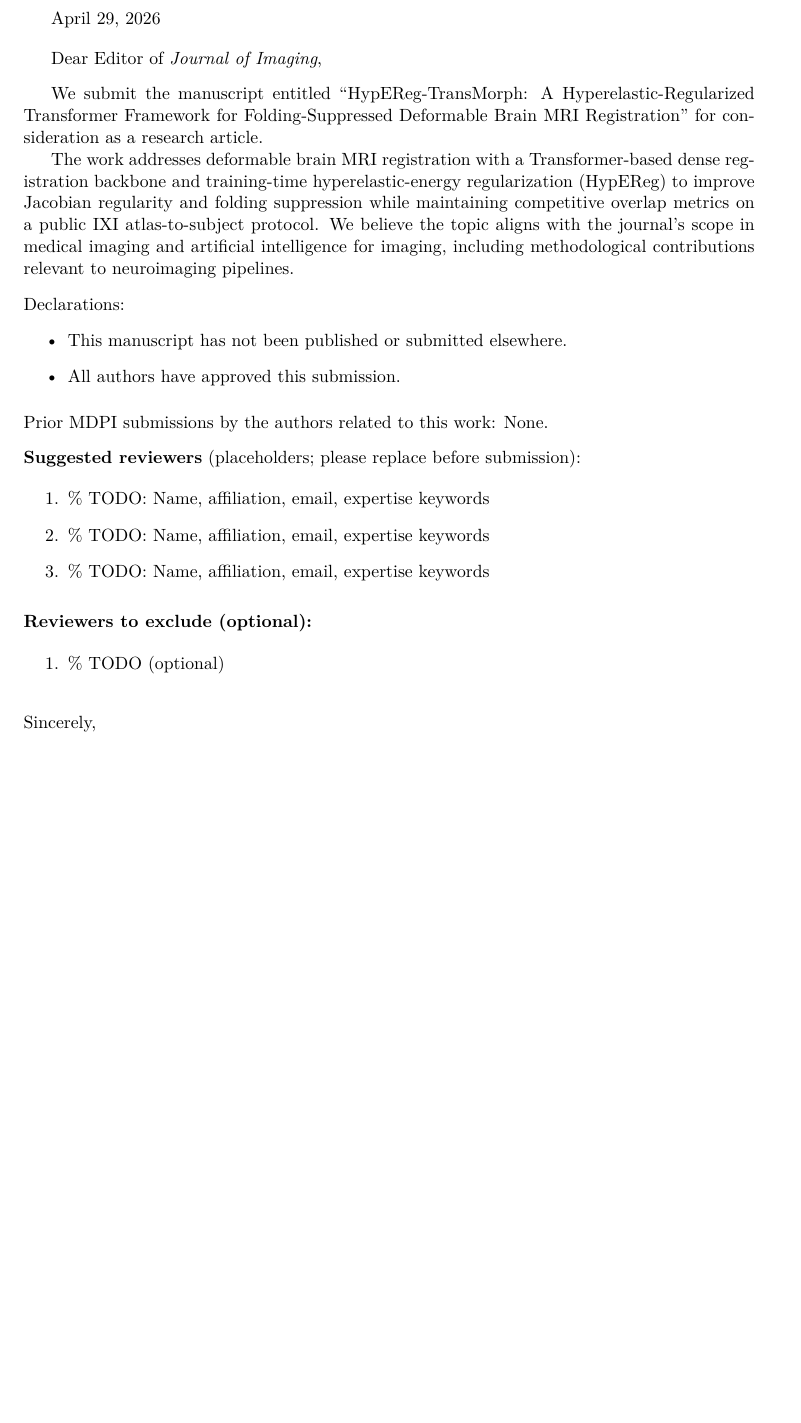
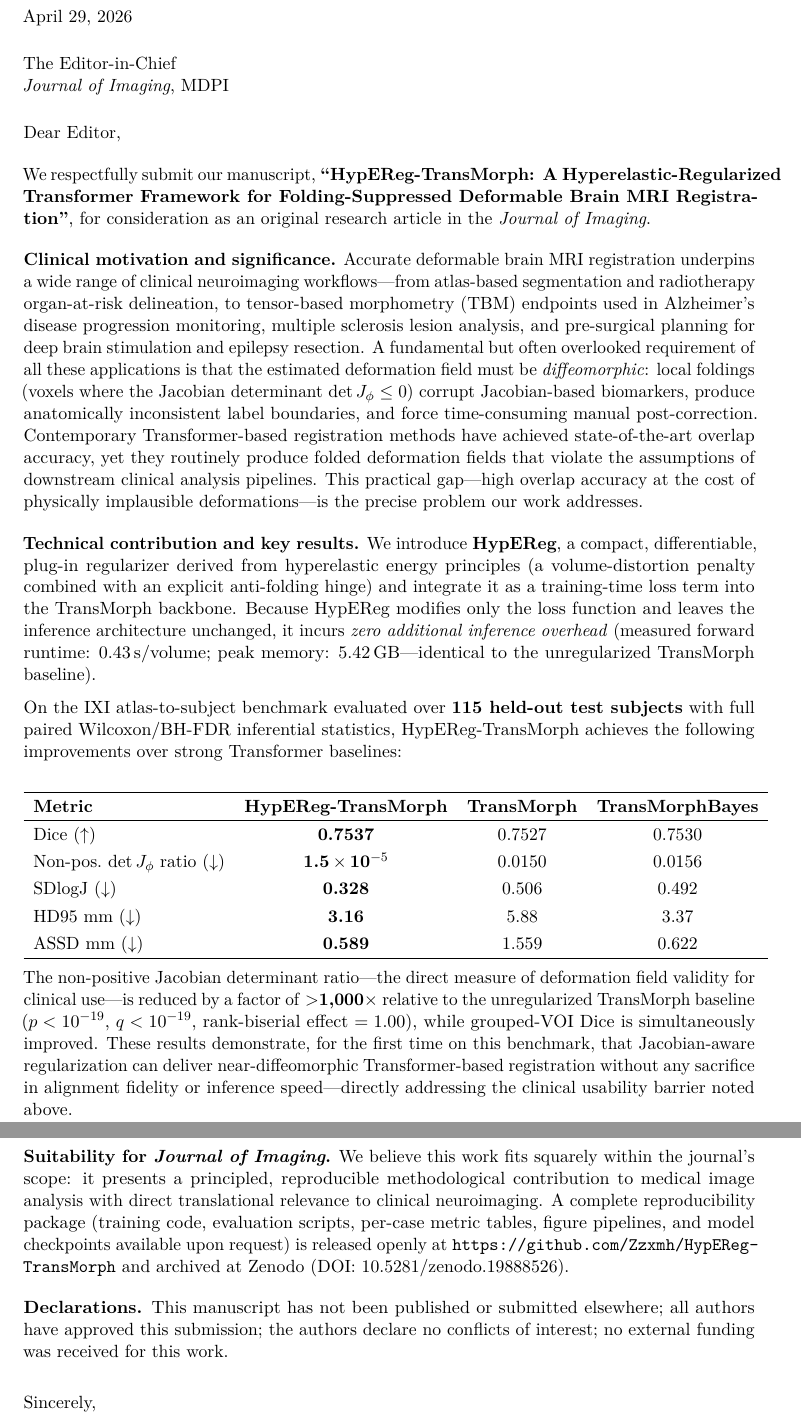
Before and after one commit to Zzxmh/HypEReg-Transmorph, a LaTeX document (draft/cover_letter.tex): part of the page before the commit and two parts of pages 1 and 2 of 2 after it, the two joined at a grey line, cut so that both start at the same text, the shorter picture padded with empty space. Compiled offline with pdfLaTeX.

Commit message:
Rewrite cover letter: clinical framing, key metrics table, concise 2-page format
Made-with: Cursor

```diff
--- a/draft/cover_letter.tex
+++ b/draft/cover_letter.tex
@@ -10,47 +12,54 @@
 
 \today
 
-\vspace{1em}
+\vspace{0.8em}
 
-Dear Editor of \textit{Journal of Imaging},
+\noindent The Editor-in-Chief\\
+\textit{Journal of Imaging}, MDPI
 
-\vspace{0.75em}
+\vspace{0.8em}
 
-We submit the manuscript entitled ``HypEReg-TransMorph: A Hyperelastic-Regularized Transformer Framework for Folding-Suppressed Deformable Brain MRI Registration'' for consideration as a research article.
-
-The work addresses deformable brain MRI registration with a Transformer-based dense registration backbone and training-time hyperelastic-energy regularization (HypEReg) to improve Jacobian regularity and folding suppression while maintaining competitive overlap metrics on a public IXI atlas-to-subject protocol. We believe the topic aligns with the journal's scope in medical imaging and artificial intelligence for imaging, including methodological contributions relevant to neuroimaging pipelines.
-
-\vspace{0.75em}
-
-\noindent Declarations:
-\begin{itemize}
-\item This manuscript has not been published or submitted elsewhere.
-\item All authors have approved this submission.
-\end{itemize}
+\noindent Dear Editor,
 
 \vspace{0.5em}
 
-\noindent Prior MDPI submissions by the authors related to this work: None.
-
-\vspace{0.75em}
-
-\noindent\textbf{Suggested reviewers} (placeholders; please replace before submission):
-
-\begin{enumerate}
-\item \% TODO: Name, affiliation, email, expertise keywords
-\item \% TODO: Name, affiliation, email, expertise keywords
-\item \% TODO: Name, affiliation, email, expertise keywords
-\end{enumerate}
+We respectfully submit our manuscript, \textbf{``HypEReg-TransMorph: A Hyperelastic-Regularized Transformer Framework for Folding-Suppressed Deformable Brain MRI Registration''}, for consideration as an original research article in the \textit{Journal of Imaging}.
 
 \vspace{0.5em}
+\noindent\textbf{Clinical motivation and significance.}
+Accurate deformable brain MRI registration underpins a wide range of clinical neuroimaging workflows---from atlas-based segmentation and radiotherapy organ-at-risk delineation, to tensor-based morphometry (TBM) endpoints used in Alzheimer's disease progression monitoring, multiple sclerosis lesion analysis, and pre-surgical planning for deep brain stimulation and epilepsy resection. A fundamental but often overlooked requirement of all these applications is that the estimated deformation field must be \emph{diffeomorphic}: local foldings (voxels where the Jacobian determinant $\det J_\phi \le 0$) corrupt Jacobian-based biomarkers, produce anatomically inconsistent label boundaries, and force time-consuming manual post-correction. Contemporary Transformer-based registration methods have achieved state-of-the-art overlap accuracy, yet they routinely produce folded deformation fields that violate the assumptions of downstream clinical analysis pipelines. This practical gap---high overlap accuracy at the cost of physically implausible deformations---is the precise problem our work addresses.
 
-\noindent\textbf{Reviewers to exclude (optional):}
+\vspace{0.5em}
+\noindent\textbf{Technical contribution and key results.}
+We introduce \textbf{HypEReg}, a compact, differentiable, plug-in regularizer derived from hyperelastic energy principles (a volume-distortion penalty combined with an explicit anti-folding hinge) and integrate it as a training-time loss term into the TransMorph backbone. Because HypEReg modifies only the loss function and leaves the inference architecture unchanged, it incurs \emph{zero additional inference overhead} (measured forward runtime: 0.43\,s/volume; peak memory: 5.42\,GB---identical to the unregularized TransMorph baseline).
 
-\begin{enumerate}
-\item \% TODO (optional)
-\end{enumerate}
+On the IXI atlas-to-subject benchmark evaluated over \textbf{115 held-out test subjects} with full paired Wilcoxon/BH-FDR inferential statistics, HypEReg-TransMorph achieves the following improvements over strong Transformer baselines:
+
+\begin{center}
+\renewcommand{\arraystretch}{1.25}
+\begin{tabular}{lccc}
+\hline
+\textbf{Metric} & \textbf{HypEReg-TransMorph} & \textbf{TransMorph} & \textbf{TransMorphBayes}\\
+\hline
+Dice ($\uparrow$) & \textbf{0.7537} & 0.7527 & 0.7530\\
+Non-pos.\ $\det J_\phi$ ratio ($\downarrow$) & \textbf{1.5\,$\times$\,10$^{-5}$} & 0.0150 & 0.0156\\
+SDlogJ ($\downarrow$) & \textbf{0.328} & 0.506 & 0.492\\
+HD95 mm ($\downarrow$) & \textbf{3.16} & 5.88 & 3.37\\
+ASSD mm ($\downarrow$) & \textbf{0.589} & 1.559 & 0.622\\
+\hline
+\end{tabular}
+\end{center}
+
+\noindent The non-positive Jacobian determinant ratio---the direct measure of deformation field validity for clinical use---is reduced by a factor of \textbf{$>$1,000$\times$} relative to the unregularized TransMorph baseline ($p < 10^{-19}$, $q < 10^{-19}$, rank-biserial effect $= 1.00$), while grouped-VOI Dice is simultaneously improved. These results demonstrate, for the first time on this benchmark, that Jacobian-aware regularization can deliver near-diffeomorphic Transformer-based registration without any sacrifice in alignment fidelity or inference speed---directly addressing the clinical usability barrier noted above.
+
+\vspace{0.5em}
+\noindent\textbf{Suitability for \textit{Journal of Imaging}.}
+We believe this work fits squarely within the journal's scope: it presents a principled, reproducible methodological contribution to medical image analysis with direct translational relevance to clinical neuroimaging. A complete reproducibility package (training code, evaluation scripts, per-case metric tables, figure pipelines, and model checkpoints available upon request) is released openly at \url{https://github.com/Zzxmh/HypEReg-TransMorph} and archived at Zenodo (DOI: 10.5281/zenodo.19888526).
+
+\vspace{0.5em}
+\noindent\textbf{Declarations.}
+This manuscript has not been published or submitted elsewhere; all authors have approved this submission; the authors declare no conflicts of interest; no external funding was received for this work.
 
 \vspace{1em}
 
-\noindent Sincerely,\\[0.75em]
-Shiyi Xu (first author)\\
+\noindent Sincerely,\\[0.5em]
```
Also changed, not shown: draft/cover_letter.pdf, draft/cover_letter.tex (9 more changed lines).
